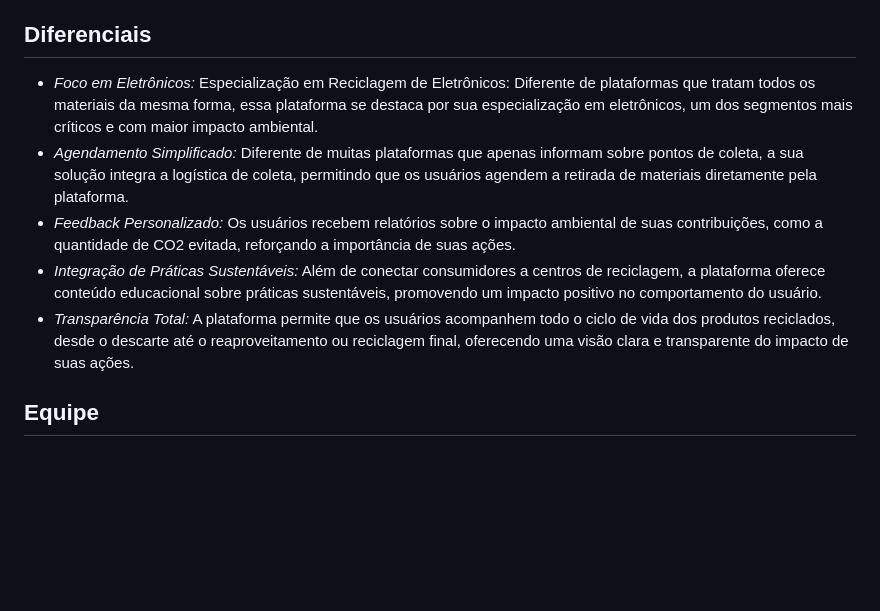
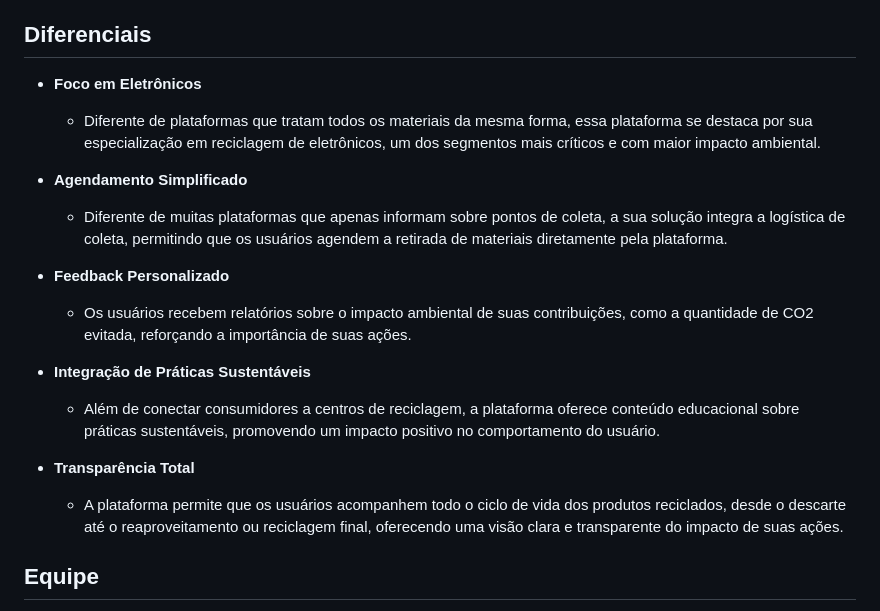
Before and after one commit to gustavocarneiro453/Projeto-FDS, a Markdown page: README1.md, the part around the change. Rendered like a GitHub page; blank space fills up the shorter version.

```diff
--- a/README1.md
+++ b/README1.md
@@ -33,11 +33,20 @@ A crescente produção de resíduos e o descarte inadequado de materiais represe
 - *Contribuição para a Economia Circular:* Facilitar o reaproveitamento de materiais e apoiar práticas de economia circular.
 
 ## Diferenciais
-- *Foco em Eletrônicos:* Especialização em Reciclagem de Eletrônicos: Diferente de plataformas que tratam todos os materiais da mesma forma, essa plataforma se destaca por sua especialização em eletrônicos, um dos segmentos mais críticos e com maior impacto ambiental.
-- *Agendamento Simplificado:* Diferente de muitas plataformas que apenas informam sobre pontos de coleta, a sua solução integra a logística de coleta, permitindo que os usuários agendem a retirada de materiais diretamente pela plataforma.
-- *Feedback Personalizado:* Os usuários recebem relatórios sobre o impacto ambiental de suas contribuições, como a quantidade de CO2 evitada, reforçando a importância de suas ações.
-- *Integração de Práticas Sustentáveis:* Além de conectar consumidores a centros de reciclagem, a plataforma oferece conteúdo educacional sobre práticas sustentáveis, promovendo um impacto positivo no comportamento do usuário.
-- *Transparência Total:* A plataforma permite que os usuários acompanhem todo o ciclo de vida dos produtos reciclados, desde o descarte até o reaproveitamento ou reciclagem final, oferecendo uma visão clara e transparente do impacto de suas ações.
+- **Foco em Eletrônicos**
+  - Diferente de plataformas que tratam todos os materiais da mesma forma, essa plataforma se destaca por sua especialização em reciclagem de eletrônicos, um dos segmentos mais críticos e com maior impacto ambiental.
+
+- **Agendamento Simplificado**
+  - Diferente de muitas plataformas que apenas informam sobre pontos de coleta, a sua solução integra a logística de coleta, permitindo que os usuários agendem a retirada de materiais diretamente pela plataforma.
+
+- **Feedback Personalizado**
+  - Os usuários recebem relatórios sobre o impacto ambiental de suas contribuições, como a quantidade de CO2 evitada, reforçando a importância de suas ações.
+
+- **Integração de Práticas Sustentáveis**
+  - Além de conectar consumidores a centros de reciclagem, a plataforma oferece conteúdo educacional sobre práticas sustentáveis, promovendo um impacto positivo no comportamento do usuário.
+
+- **Transparência Total**
+  - A plataforma permite que os usuários acompanhem todo o ciclo de vida dos produtos reciclados, desde o descarte até o reaproveitamento ou reciclagem final, oferecendo uma visão clara e transparente do impacto de suas ações.
 
 ## Equipe
 - Aline Farias Amancio
```
